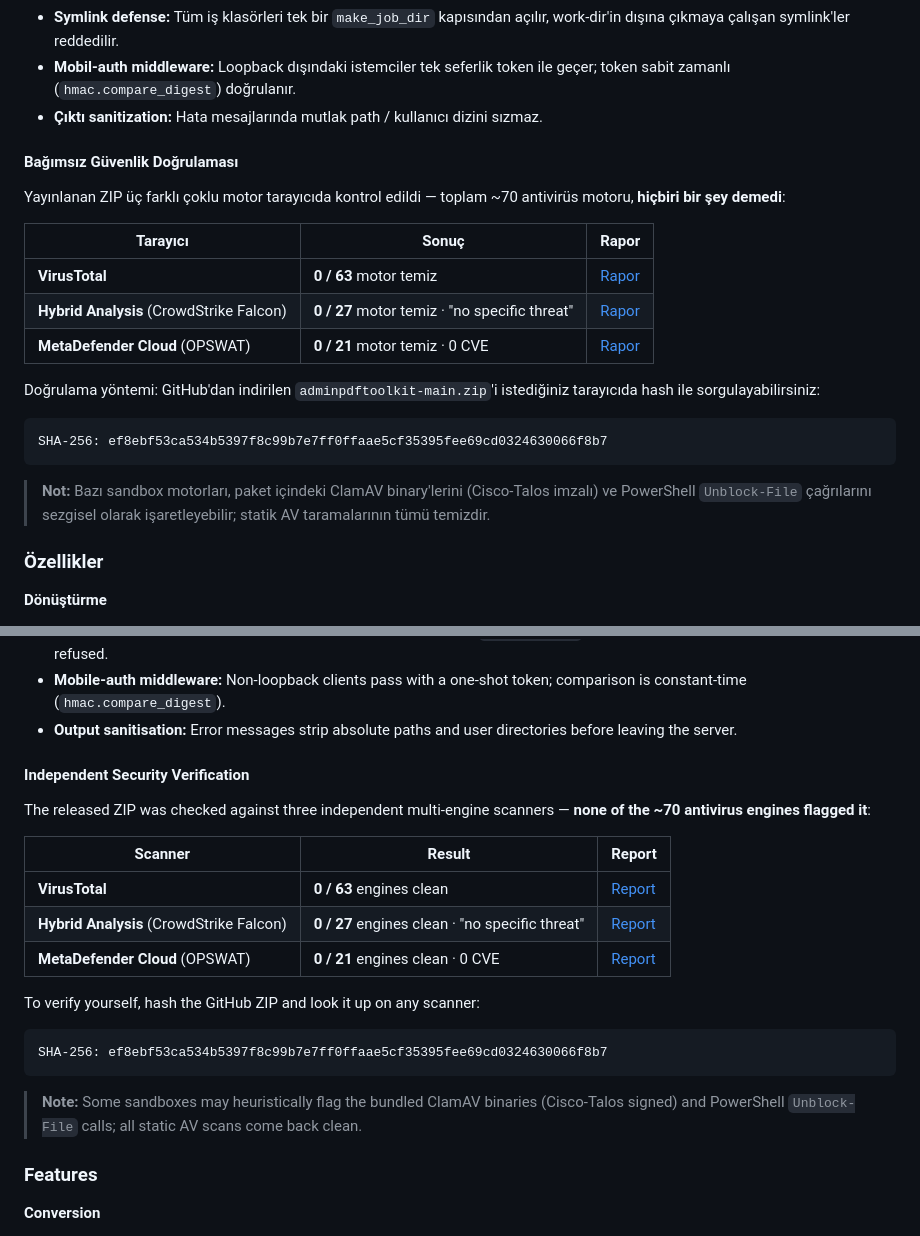
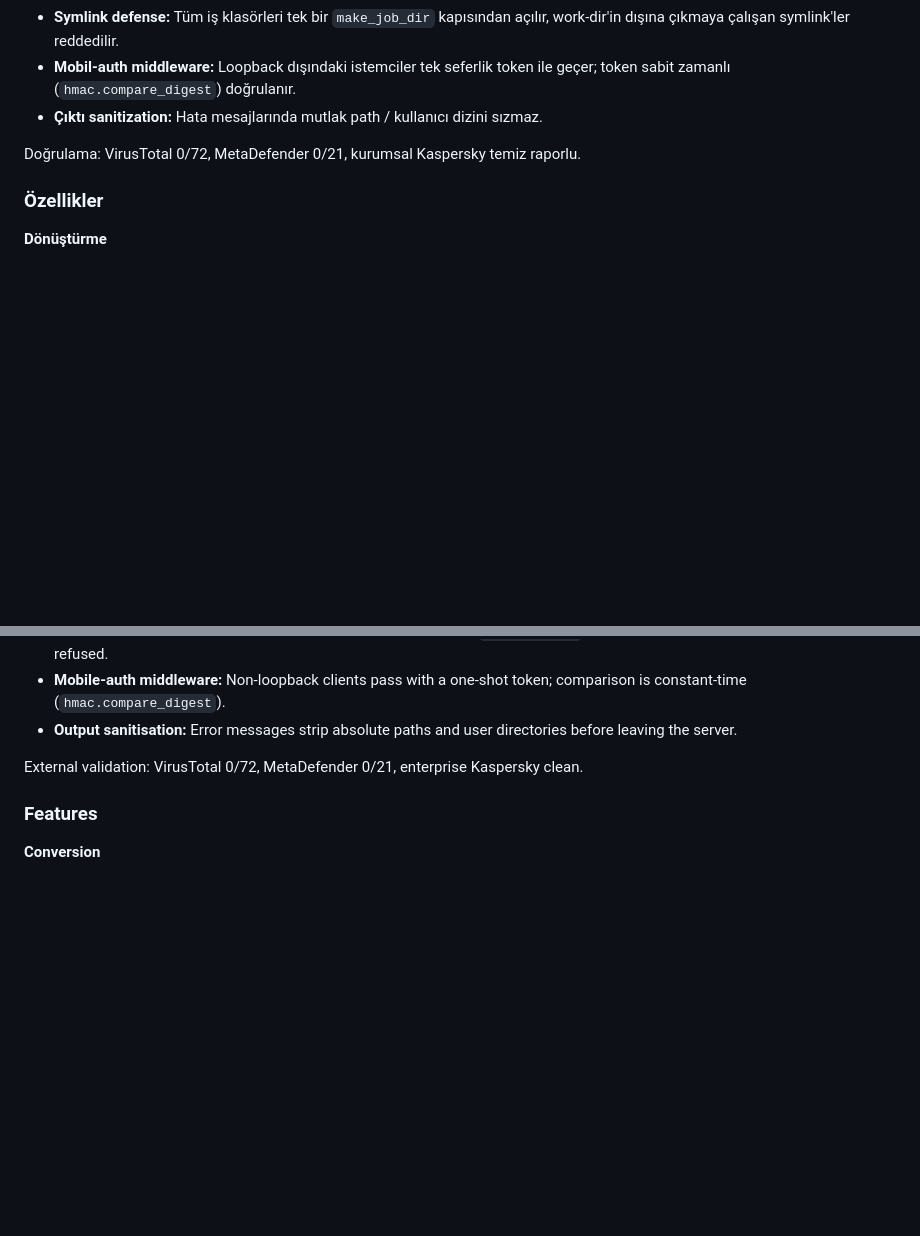
Before and after one commit to AmrasElessar/adminpdftoolkit, a Markdown page: README.md, 2 parts joined by grey strips. Drawn GitHub-style; blank space fills up the shorter version.

Commit message:
Revert "docs: independent security verification badges + report links"
This reverts commit 92d52b17795a78fc836df23fde094013ad8a2a4b.

````diff
--- a/README.md
+++ b/README.md
@@ -52,23 +48,7 @@ Bu projenin asıl tasarım önceliği — KVKK'lı kurumsal ortamlara uygun:
 - **Mobil-auth middleware:** Loopback dışındaki istemciler tek seferlik token ile geçer; token sabit zamanlı (`hmac.compare_digest`) doğrulanır.
 - **Çıktı sanitization:** Hata mesajlarında mutlak path / kullanıcı dizini sızmaz.
 
-#### Bağımsız Güvenlik Doğrulaması
-
-Yayınlanan ZIP üç farklı çoklu motor tarayıcıda kontrol edildi — toplam ~70 antivirüs motoru, **hiçbiri bir şey demedi**:
-
-| Tarayıcı | Sonuç | Rapor |
-|---|---|---|
-| **VirusTotal** | **0 / 63** motor temiz | [Rapor](https://www.virustotal.com/gui/file/ef8ebf53ca534b5397f8c99b7e7ff0ffaae5cf35395fee69cd0324630066f8b7/detection) |
-| **Hybrid Analysis** (CrowdStrike Falcon) | **0 / 27** motor temiz · "no specific threat" | [Rapor](https://hybrid-analysis.com/sample/ef8ebf53ca534b5397f8c99b7e7ff0ffaae5cf35395fee69cd0324630066f8b7) |
-| **MetaDefender Cloud** (OPSWAT) | **0 / 21** motor temiz · 0 CVE | [Rapor](https://metadefender.com/results/file/bzI2MDQzMFNXSnF6Q2NoVnZzVTBDY3VZa3U4_mdaas) |
-
-Doğrulama yöntemi: GitHub'dan indirilen `adminpdftoolkit-main.zip`'i istediğiniz tarayıcıda hash ile sorgulayabilirsiniz:
-
-```
-SHA-256: ef8ebf53ca534b5397f8c99b7e7ff0ffaae5cf35395fee69cd0324630066f8b7
-```
-
-> **Not:** Bazı sandbox motorları, paket içindeki ClamAV binary'lerini (Cisco-Talos imzalı) ve PowerShell `Unblock-File` çağrılarını sezgisel olarak işaretleyebilir; statik AV taramalarının tümü temizdir.
+Doğrulama: VirusTotal 0/72, MetaDefender 0/21, kurumsal Kaspersky temiz raporlu.
 
 ### Özellikler
 
@@ -221,26 +201,8 @@ sensitive in-house deployments:
 - **Output sanitisation:** Error messages strip absolute paths and user
   directories before leaving the server.
 
-#### Independent Security Verification
-
-The released ZIP was checked against three independent multi-engine
-scanners — **none of the ~70 antivirus engines flagged it**:
-
-| Scanner | Result | Report |
-|---|---|---|
-| **VirusTotal** | **0 / 63** engines clean | [Report](https://www.virustotal.com/gui/file/ef8ebf53ca534b5397f8c99b7e7ff0ffaae5cf35395fee69cd0324630066f8b7/detection) |
-| **Hybrid Analysis** (CrowdStrike Falcon) | **0 / 27** engines clean · "no specific threat" | [Report](https://hybrid-analysis.com/sample/ef8ebf53ca534b5397f8c99b7e7ff0ffaae5cf35395fee69cd0324630066f8b7) |
-| **MetaDefender Cloud** (OPSWAT) | **0 / 21** engines clean · 0 CVE | [Report](https://metadefender.com/results/file/bzI2MDQzMFNXSnF6Q2NoVnZzVTBDY3VZa3U4_mdaas) |
-
-To verify yourself, hash the GitHub ZIP and look it up on any scanner:
-
-```
-SHA-256: ef8ebf53ca534b5397f8c99b7e7ff0ffaae5cf35395fee69cd0324630066f8b7
-```
-
-> **Note:** Some sandboxes may heuristically flag the bundled ClamAV
-> binaries (Cisco-Talos signed) and PowerShell `Unblock-File` calls; all
-> static AV scans come back clean.
+External validation: VirusTotal 0/72, MetaDefender 0/21, enterprise
+Kaspersky clean.
 
 ### Features
 
````
Also changed, not shown: other parts of README.md (+0 -4 lines).
